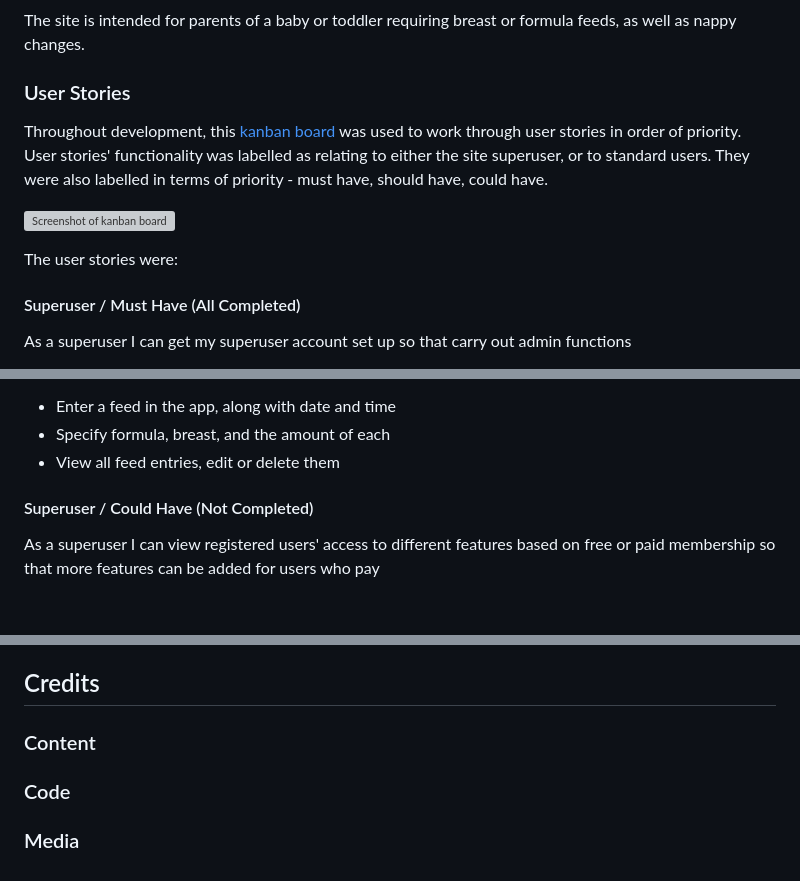
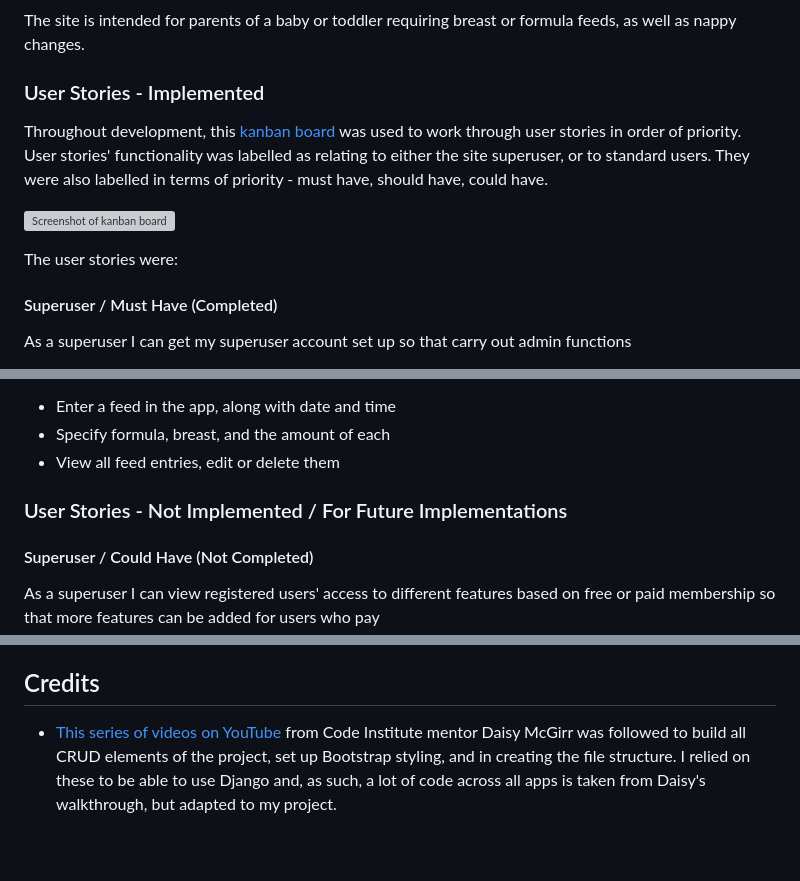
Before and after one commit to sjayawardena/p4-baby-tracker, a Markdown page: README.md, 3 parts joined by grey strips. Drawn GitHub-style; blank space fills up the shorter version; grey boxes are pictures that could not be loaded.

Commit message:
finish readme

```diff
--- a/README.md
+++ b/README.md
@@ -20,7 +20,7 @@ This is a link to the deployed site:
 
 The site is intended for parents of a baby or toddler requiring breast or formula feeds, as well as nappy changes.
 
-### User Stories
+### User Stories - Implemented
 
 Throughout development, this [kanban board](https://github.com/users/sjayawardena/projects/8/views/1) was used to work through user stories in order of priority. User stories' functionality was labelled as relating to either the site superuser, or to standard users. They were also labelled in terms of priority - must have, should have, could have.
 
@@ -28,7 +28,7 @@ Throughout development, this [kanban board](https://github.com/users/sjayawarden
 
 The user stories were:
 
-#### Superuser / Must Have (All Completed)
+#### Superuser / Must Have (Completed)
 
 As a superuser I can get my superuser account set up so that carry out admin functions
 - Acceptance Criteria (AC) 1: Superuser account set up, the first for account set up for the site
@@ -69,6 +69,8 @@ As a site/registered user I can add, view, edit and delete entries for my baby's
 - Enter a feed in the app, along with date and time
 - Specify formula, breast, and the amount of each
 - View all feed entries, edit or delete them
+
+### User Stories - Not Implemented / For Future Implementations
 
 #### Superuser / Could Have (Not Completed)
 
@@ -473,9 +475,4 @@ There are no unfixed bugs that I am aware of.
 
 ## Credits
 
-### Content
-
-### Code
-
-
-### Media
+- [This series of videos on YouTube](https://www.youtube.com/watch?v=sBjbty691eI&list=PLXuTq6OsqZjbCSfiLNb2f1FOs8viArjWy) from Code Institute mentor Daisy McGirr was followed to build all CRUD elements of the project, set up Bootstrap styling, and in creating the file structure. I relied on these to be able to use Django and, as such, a lot of code across all apps is taken from Daisy's walkthrough, but adapted to my project.
```
